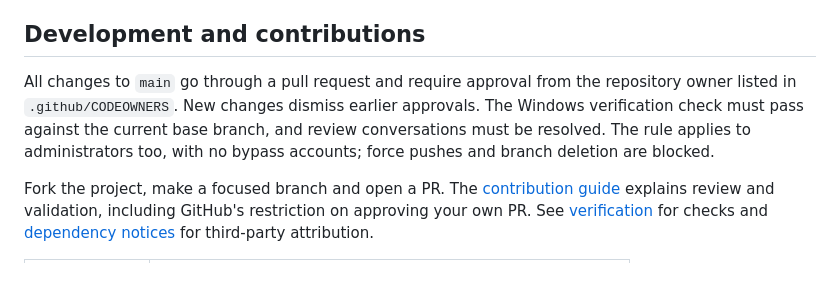
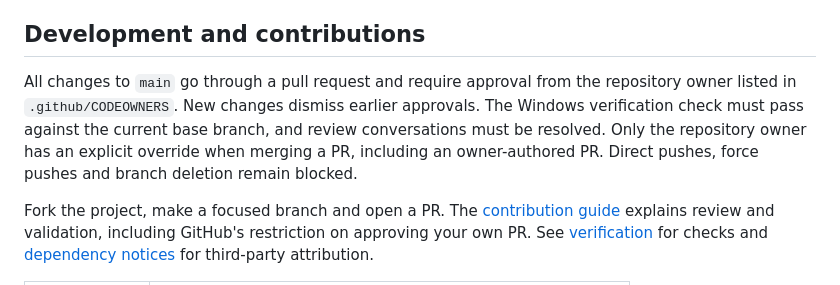
Before and after one commit to tullyedson/wifi-speaker, a Markdown page: README.md, the part around the change. Rendered like a GitHub page.

Commit message:
Document owner-only PR merge overrides

```diff
--- a/README.md
+++ b/README.md
@@ -173,7 +173,7 @@ For deeper diagnosis, follow [installation and troubleshooting](docs/installatio
 
 ## Development and contributions
 
-All changes to `main` go through a pull request and require approval from the repository owner listed in `.github/CODEOWNERS`. New changes dismiss earlier approvals. The Windows verification check must pass against the current base branch, and review conversations must be resolved. The rule applies to administrators too, with no bypass accounts; force pushes and branch deletion are blocked.
+All changes to `main` go through a pull request and require approval from the repository owner listed in `.github/CODEOWNERS`. New changes dismiss earlier approvals. The Windows verification check must pass against the current base branch, and review conversations must be resolved. Only the repository owner has an explicit override when merging a PR, including an owner-authored PR. Direct pushes, force pushes and branch deletion remain blocked.
 
 Fork the project, make a focused branch and open a PR. The [contribution guide](CONTRIBUTING.md) explains review and validation, including GitHub's restriction on approving your own PR. See [verification](docs/verification.md) for checks and [dependency notices](docs/dependencies.md) for third-party attribution.
 
```
Also changed, not shown: CONTRIBUTING.md (+4 -2 lines).
